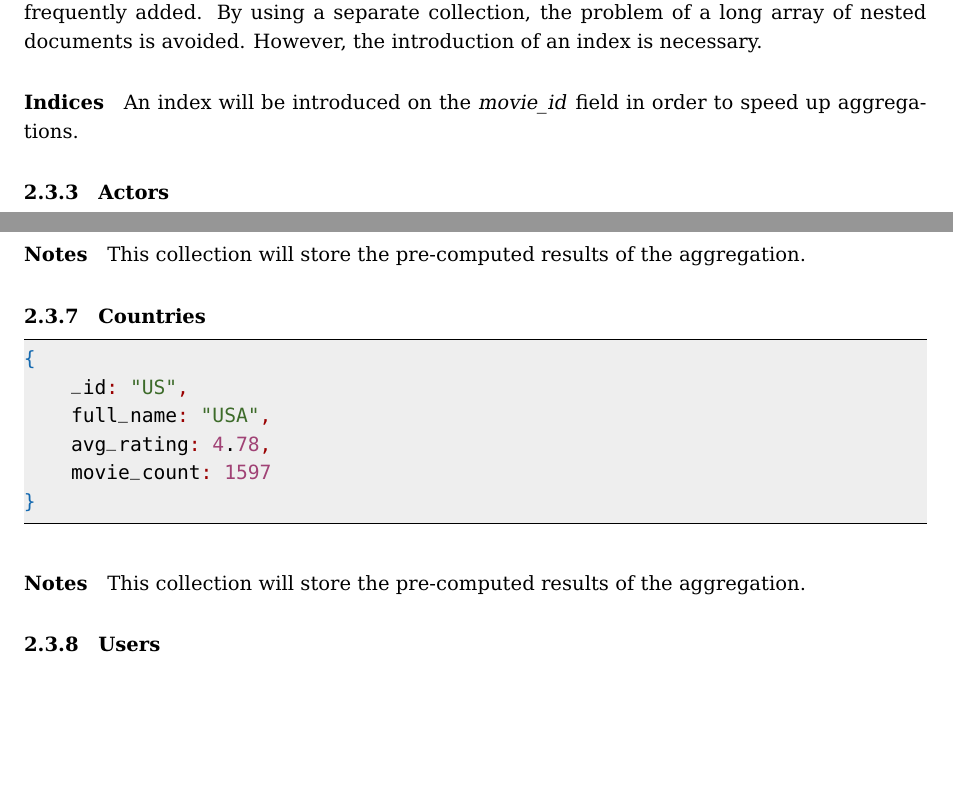
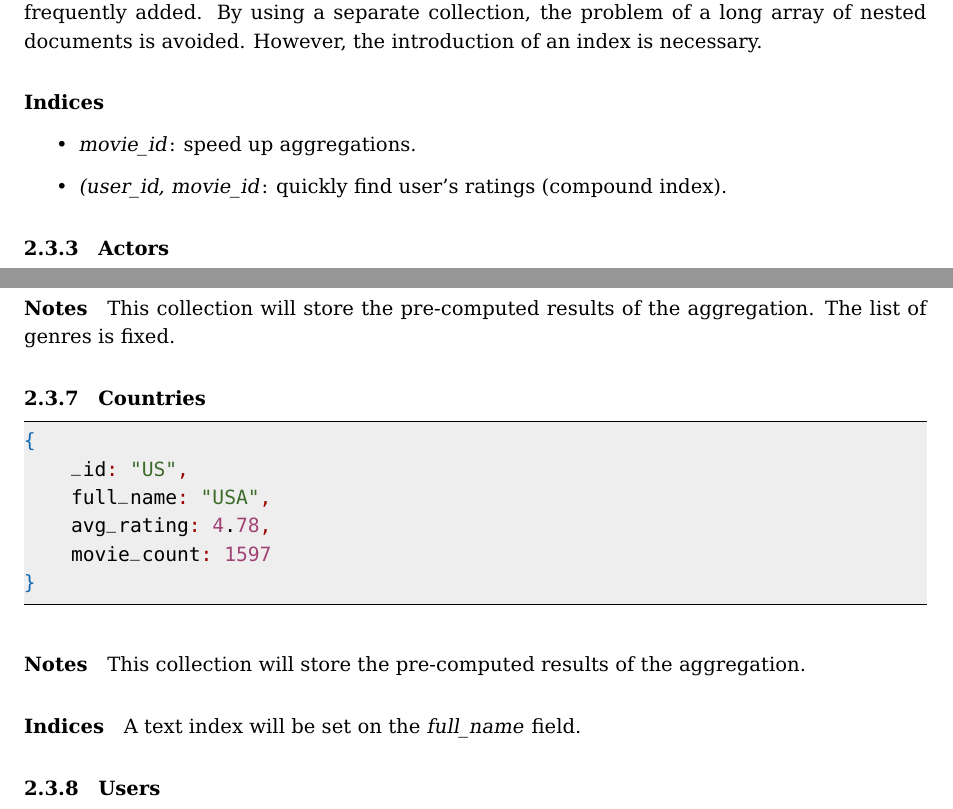
Before and after one commit to mirko-laruina/lsmsdb-Movienator, a LaTeX document (docs/design_document/design_document.tex): two parts of pages 8 and 9 of 10 before the commit and two parts of pages 8 and 9 of 11 after it, joined at a grey line, cut so that both start at the same text, the shorter picture padded with empty space. Compiled offline with pdfLaTeX.

Commit message:
Added some indices

```diff
--- a/docs/design_document/design_document.tex
+++ b/docs/design_document/design_document.tex
@@ -277,10 +277,11 @@ Furthermore, new ratings are expected to be frequently added.
 By using a separate collection, the problem of a long array of nested documents
 is avoided. However, the introduction of an index is necessary.
 
-
 \paragraph{Indices}
-An index will be introduced on the \emph{movie\_id} field in order to speed up
-aggregations.
+\begin{itemize}
+	\item \emph{movie\_id}: speed up aggregations.
+	\item \emph{(user\_id, movie\_id}: quickly find user's ratings (compound index).
+\end{itemize}
 
 \subsubsection{Actors}
 \label{sec:actors}
@@ -339,6 +346,7 @@ This collection will store the pre-computed results of the aggregation.
 
 \paragraph{Notes}
 This collection will store the pre-computed results of the aggregation.
+The list of genres is fixed.
 
 \subsubsection{Countries}
 \label{sec:countries}
@@ -354,6 +362,9 @@ This collection will store the pre-computed results of the aggregation.
 
 \paragraph{Notes}
 This collection will store the pre-computed results of the aggregation.
+
+\paragraph{Indices}
+A text index will be set on the \emph{full\_name} field.
 
 \subsubsection{Users}
 \label{sec:users}
```
Also changed, not shown: docs/design_document/design_document.tex (10 more changed lines).
